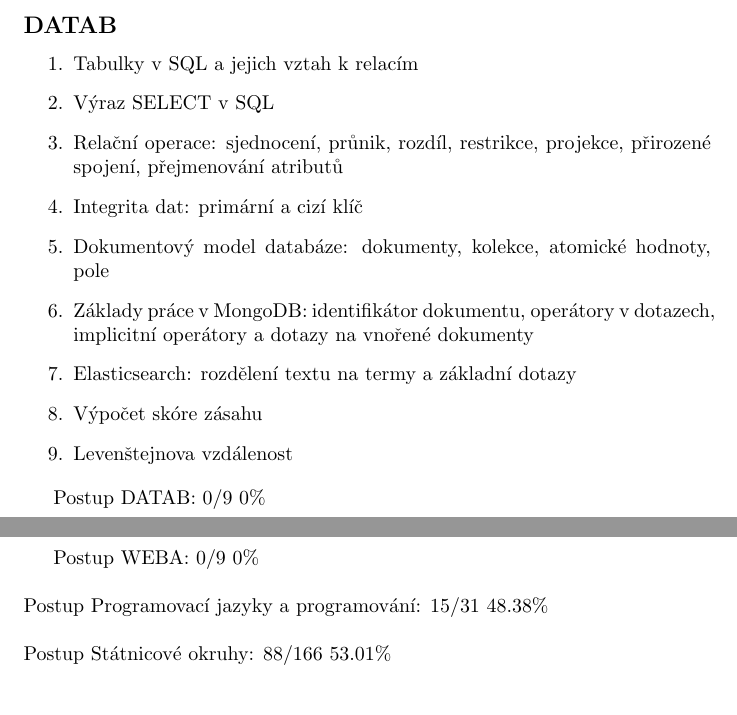
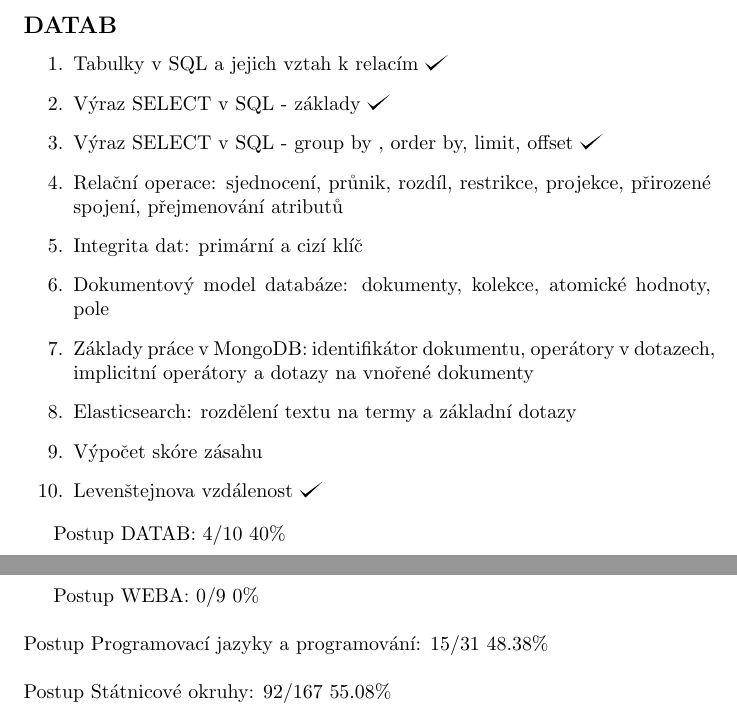
Before and after one commit to hradma10/6.semestr, a LaTeX document (Státnice/Postup státnice/postup.tex): two parts of pages 4 and 9 of 9, joined at a grey line, cut so that both start at the same text. Compiled offline with pdfLaTeX.

Commit message:
6.semestr backup v24

```diff
--- a/Státnice/Postup státnice/postup.tex
+++ b/Státnice/Postup státnice/postup.tex
@@ -140,18 +140,19 @@
 	\subsection*{DATAB}
 
 	\begin{enumerate}[label=\arabic*.]
-		\item Tabulky v SQL a jejich vztah k relacím
-		\item Výraz SELECT v SQL
+		\item Tabulky v SQL a jejich vztah k relacím \checkmark
+		\item Výraz SELECT v SQL - základy \checkmark
+		\item Výraz SELECT v SQL - group by , order by, limit, offset \checkmark
 		\item Relační operace: sjednocení, průnik, rozdíl, restrikce, projekce, přirozené spojení, přejmenování atributů
 		\item Integrita dat: primární a cizí klíč
 		\item Dokumentový model databáze: dokumenty, kolekce, atomické hodnoty, pole
 		\item Základy práce v MongoDB: identifikátor dokumentu, operátory v dotazech, implicitní operátory a dotazy na vnořené dokumenty
 		\item Elasticsearch: rozdělení textu na termy a základní dotazy
 		\item Výpočet skóre zásahu
-		\item Levenštejnova vzdálenost
+		\item Levenštejnova vzdálenost \checkmark
 	\end{enumerate}
 
-	Postup DATAB: 0/9 0\%
+	Postup DATAB: 4/10 40\%
 
 	\subsection*{UNIXS}
 
@@ -317,6 +318,6 @@
 	Postup Programovací jazyky a programování: 15/31 48.38\%
 	\newline
 	\newline
-	Postup Státnicové okruhy: 88/166 53.01\%
+	Postup Státnicové okruhy: 92/167 55.08\%
 
 \end{document}
```
Also changed, not shown: Státnice/Postup státnice/postup.pdf, Státnice/Postup státnice/postup.tex (2 more changed lines), 2 other files.
